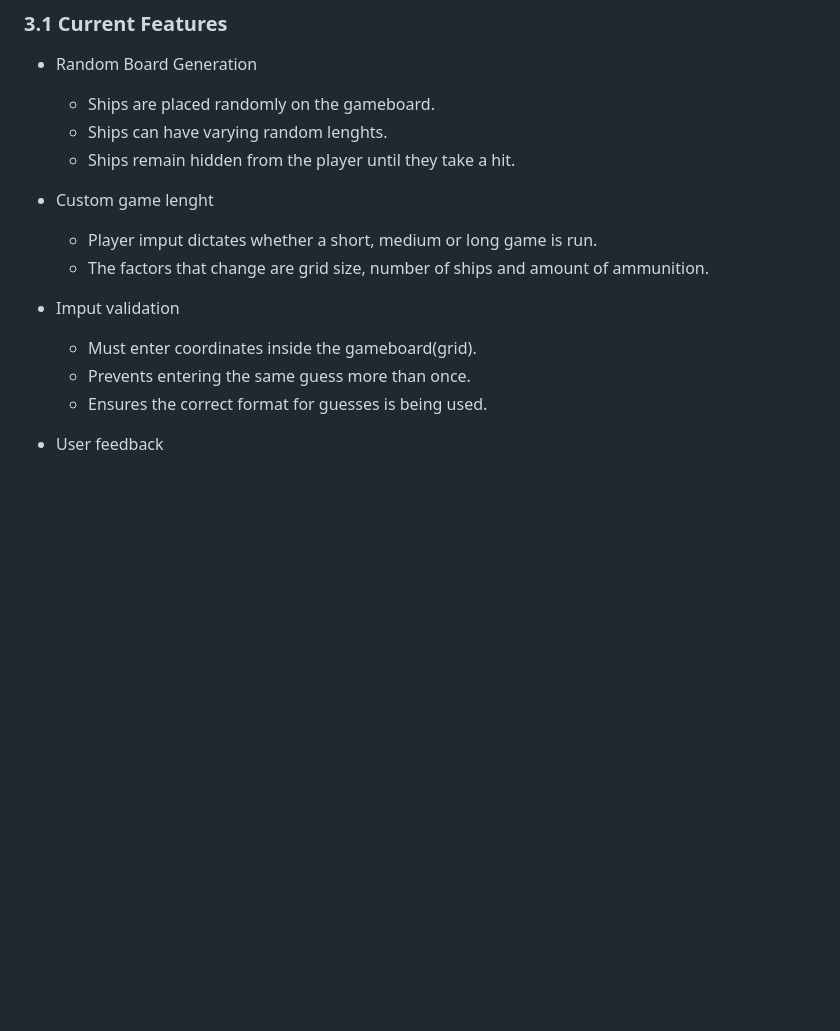
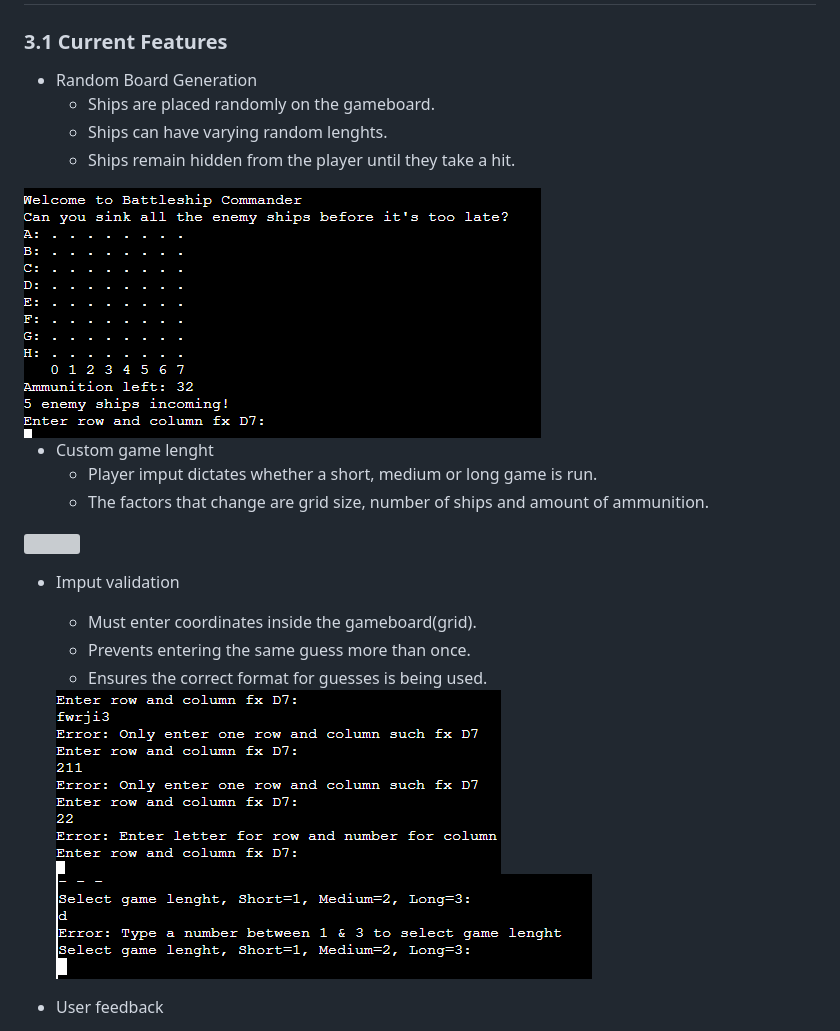
Before and after one commit to Lasserini/Battleships, a Markdown page: README.md, the part around the change printed below. Drawn GitHub-style; pictures changed too: readme_images/error_one.png (added), readme_images/error_two.png (added), readme_images/game_board.png (added); blank space fills up the shorter version; grey boxes are pictures that could not be loaded.

Commit message:
Add further images to ReadMe

```diff
--- a/README.md
+++ b/README.md
@@ -40,6 +40,8 @@ The website is aimed at people who enjoy quick games, its intended to be lighthe
     - Ships can have varying random lenghts.
     - Ships remain hidden from the player until they take a hit.
 
+<img src="https://github.com/Lasserini/Battleships/blob/main/readme_images/game_board.png">
+
 *   Custom game lenght
     - Player imput dictates whether a short, medium or long game is run.
     - The factors that change are grid size, number of ships and amount of ammunition.
@@ -48,6 +52,10 @@ The website is aimed at people who enjoy quick games, its intended to be lighthe
     - Must enter coordinates inside the gameboard(grid).
     - Prevents entering the same guess more than once.
     - Ensures the correct format for guesses is being used.
+
+    <img src="https://github.com/Lasserini/Battleships/blob/main/readme_images/error_two.png">
+
+    <img src="https://github.com/Lasserini/Battleships/blob/main/readme_images/error_one.png">
 
 *   User feedback
     - Provides both visual and textual feedback to player shots.
```
Also changed, not shown: other parts of README.md (+2 -0 lines), readme_images/select_game_lenght.png (added).
